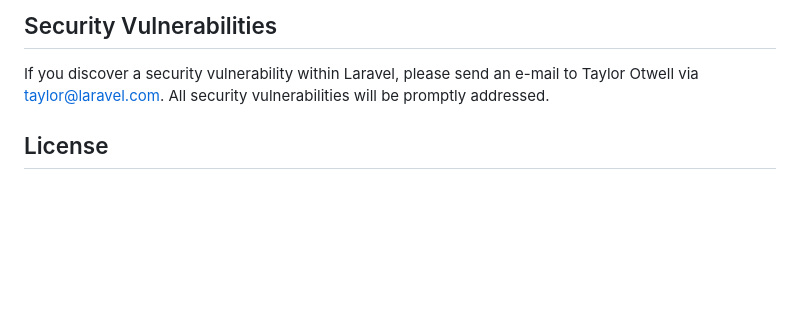
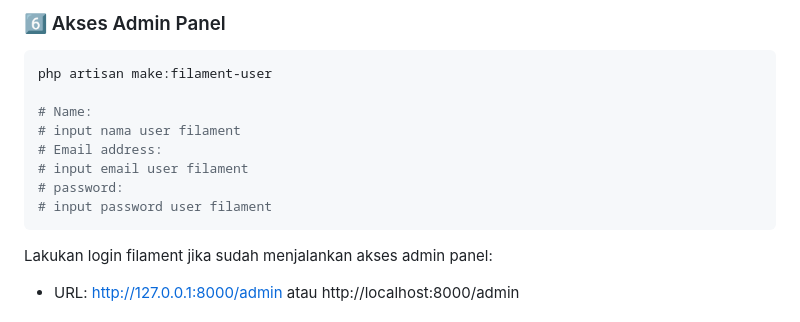
Before and after one commit to NaufalMS29/news-app, a Markdown page: README.md, the part around one of its changes. Drawn GitHub-style; blank space fills up the shorter version.

````diff
--- a/README.md
+++ b/README.md
@@ -52,7 +84,16 @@ In order to ensure that the Laravel community is welcoming to all, please review
 
-## Security Vulnerabilities
+### 6️⃣ Akses Admin Panel
+```bash
+php artisan make:filament-user
 
-If you discover a security vulnerability within Laravel, please send an e-mail to Taylor Otwell via [taylor@laravel.com](mailto:taylor@laravel.com). All security vulnerabilities will be promptly addressed.
+# Name:
+# input nama user filament
+# Email address:
+# input email user filament
+# password:
+# input password user filament
+```
 
-## License
+Lakukan login filament jika sudah menjalankan akses admin panel:
+- URL: http://127.0.0.1:8000/admin atau http://localhost:8000/admin
 
````
Also changed, not shown: other parts of README.md (+90 -29 lines).
